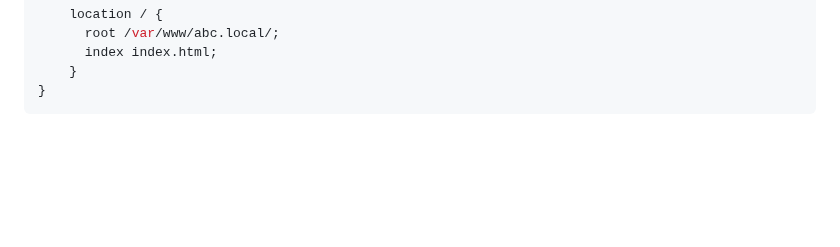
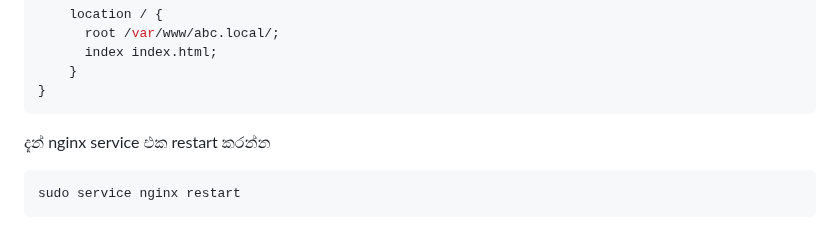
Before and after one commit to y-developer/docs, a Markdown page: linux/setup_nginx.md, the part around the change. Drawn GitHub-style; blank space fills up the shorter version.

Commit message:
update guide

````diff
--- a/linux/setup_nginx.md
+++ b/linux/setup_nginx.md
@@ -110,3 +110,8 @@ server {
     }
 }
 ```
+
+දැන් nginx service එක restart කරන්න
+```bash
+sudo service nginx restart
+```
````
